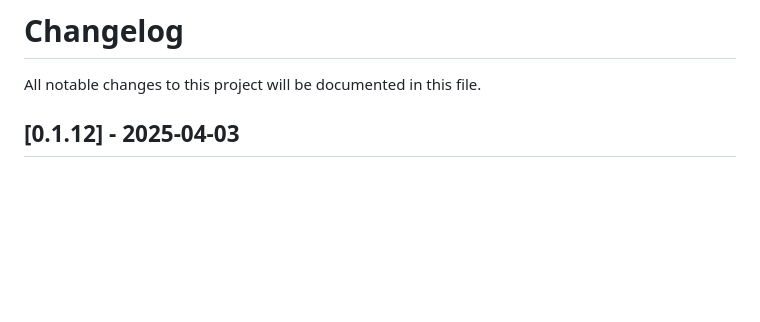
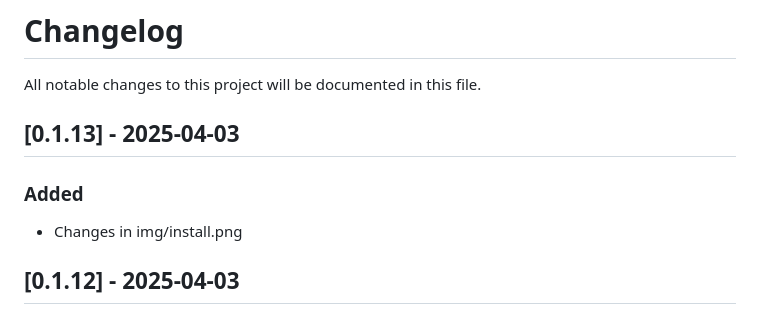
Before and after one commit to DevOpsTerminal/hello, a Markdown page: CHANGELOG.md, the part around the change. GitHub-like rendering; blank space fills up the shorter version.

```diff
--- a/CHANGELOG.md
+++ b/CHANGELOG.md
@@ -1,6 +1,11 @@
 # Changelog
 
 All notable changes to this project will be documented in this file.
+
+## [0.1.13] - 2025-04-03
+
+### Added
+- Changes in img/install.png
 
 ## [0.1.12] - 2025-04-03
 
```
Also changed, not shown: README.md (+1 -0 lines), img/install.png (added).
